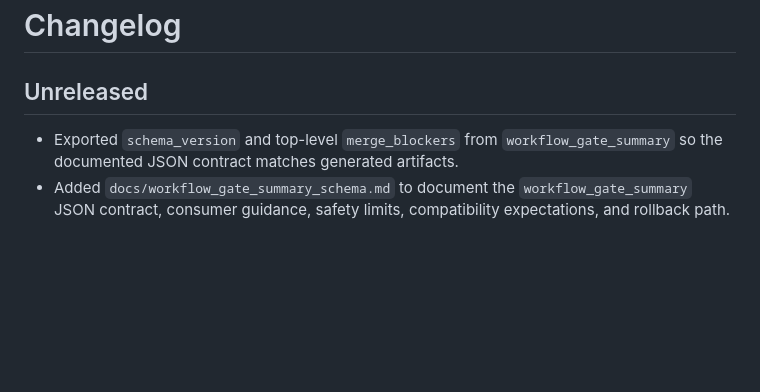
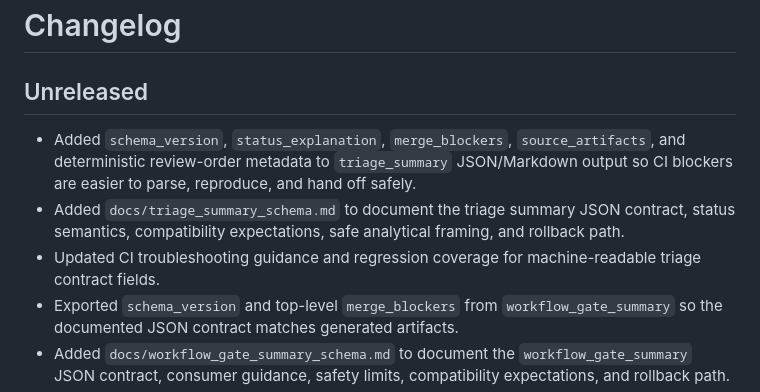
Before and after one commit to SoNotWildTurtle/MilitaryNNTroopPrediction, a Markdown page: CHANGELOG.md, the part around the change. Rendered like a GitHub page; blank space fills up the shorter version.

Commit message:
Update changelog for triage contract

```diff
--- a/CHANGELOG.md
+++ b/CHANGELOG.md
@@ -2,6 +2,9 @@
 
 ## Unreleased
 
+- Added `schema_version`, `status_explanation`, `merge_blockers`, `source_artifacts`, and deterministic review-order metadata to `triage_summary` JSON/Markdown output so CI blockers are easier to parse, reproduce, and hand off safely.
+- Added `docs/triage_summary_schema.md` to document the triage summary JSON contract, status semantics, compatibility expectations, safe analytical framing, and rollback path.
+- Updated CI troubleshooting guidance and regression coverage for machine-readable triage contract fields.
 - Exported `schema_version` and top-level `merge_blockers` from `workflow_gate_summary` so the documented JSON contract matches generated artifacts.
 - Added `docs/workflow_gate_summary_schema.md` to document the `workflow_gate_summary` JSON contract, consumer guidance, safety limits, compatibility expectations, and rollback path.
 - Added static regression coverage so exported workflow-gate fields remain documented for downstream JSON consumers.
```
